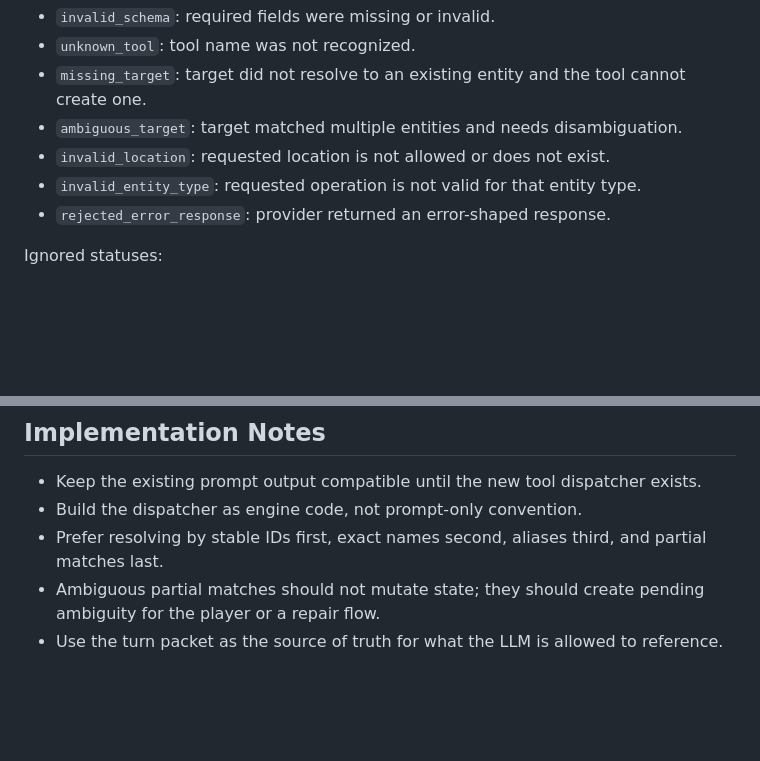
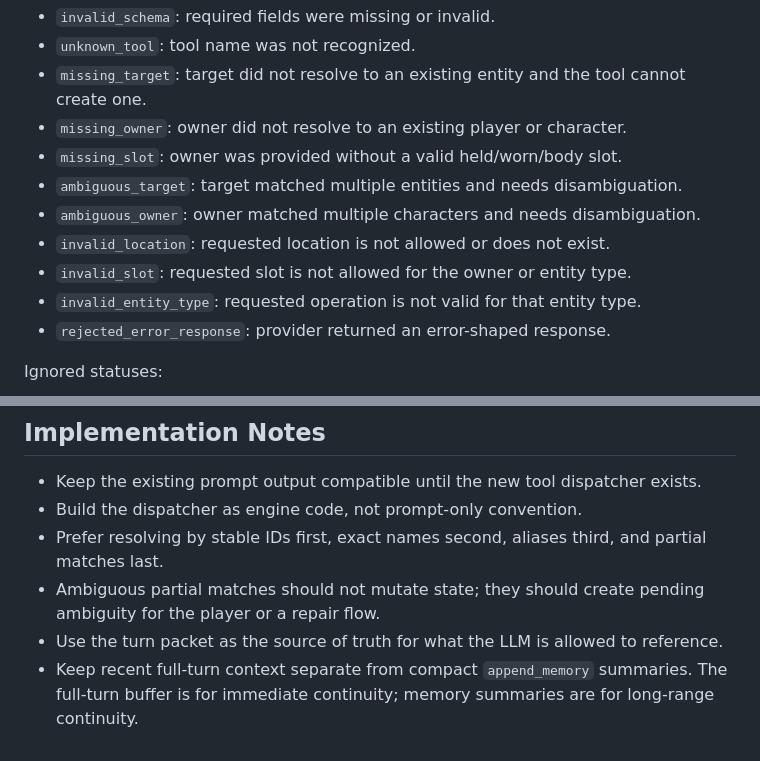
Before and after one commit to all-upper-case/Frotz2, a Markdown page: docs/LLM_TOOLS.md, 2 parts joined by grey strips. GitHub-like rendering; blank space fills up the shorter version.

```diff
--- a/docs/LLM_TOOLS.md
+++ b/docs/LLM_TOOLS.md
@@ -185,8 +265,12 @@ Common rejected statuses:
 - `invalid_schema`: required fields were missing or invalid.
 - `unknown_tool`: tool name was not recognized.
 - `missing_target`: target did not resolve to an existing entity and the tool cannot create one.
+- `missing_owner`: owner did not resolve to an existing player or character.
+- `missing_slot`: owner was provided without a valid held/worn/body slot.
 - `ambiguous_target`: target matched multiple entities and needs disambiguation.
+- `ambiguous_owner`: owner matched multiple characters and needs disambiguation.
 - `invalid_location`: requested location is not allowed or does not exist.
+- `invalid_slot`: requested slot is not allowed for the owner or entity type.
 - `invalid_entity_type`: requested operation is not valid for that entity type.
 - `rejected_error_response`: provider returned an error-shaped response.
 
@@ -232,3 +316,4 @@ A future turn report should look roughly like this:
 - Prefer resolving by stable IDs first, exact names second, aliases third, and partial matches last.
 - Ambiguous partial matches should not mutate state; they should create pending ambiguity for the player or a repair flow.
 - Use the turn packet as the source of truth for what the LLM is allowed to reference.
+- Keep recent full-turn context separate from compact `append_memory` summaries. The full-turn buffer is for immediate continuity; memory summaries are for long-range continuity.
```
Also changed, not shown: other parts of docs/LLM_TOOLS.md (+87 -7 lines).
